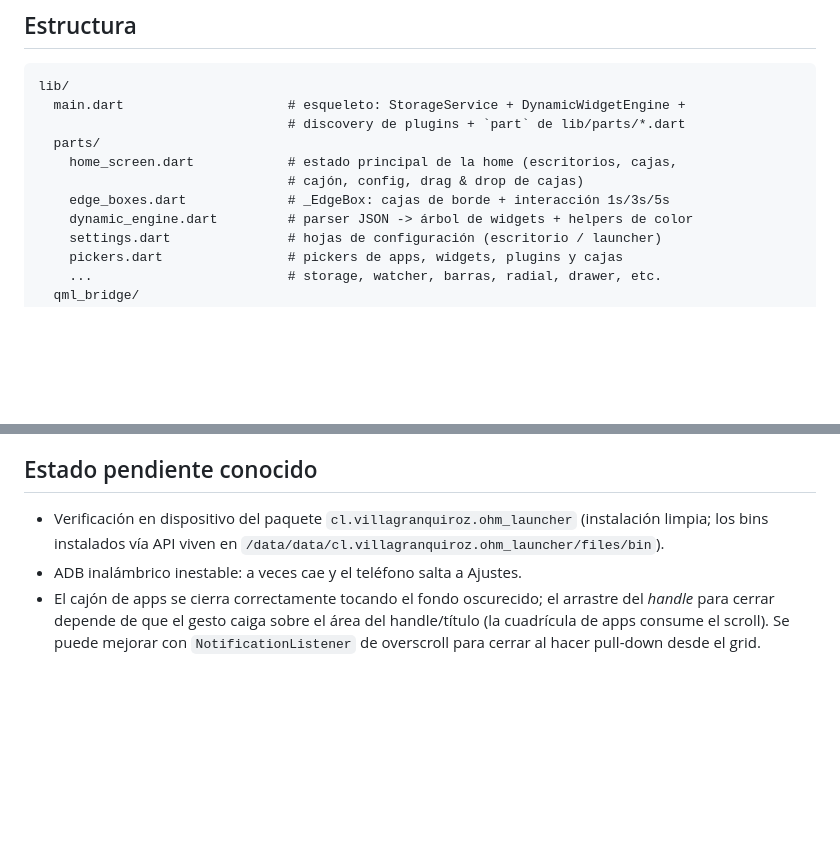
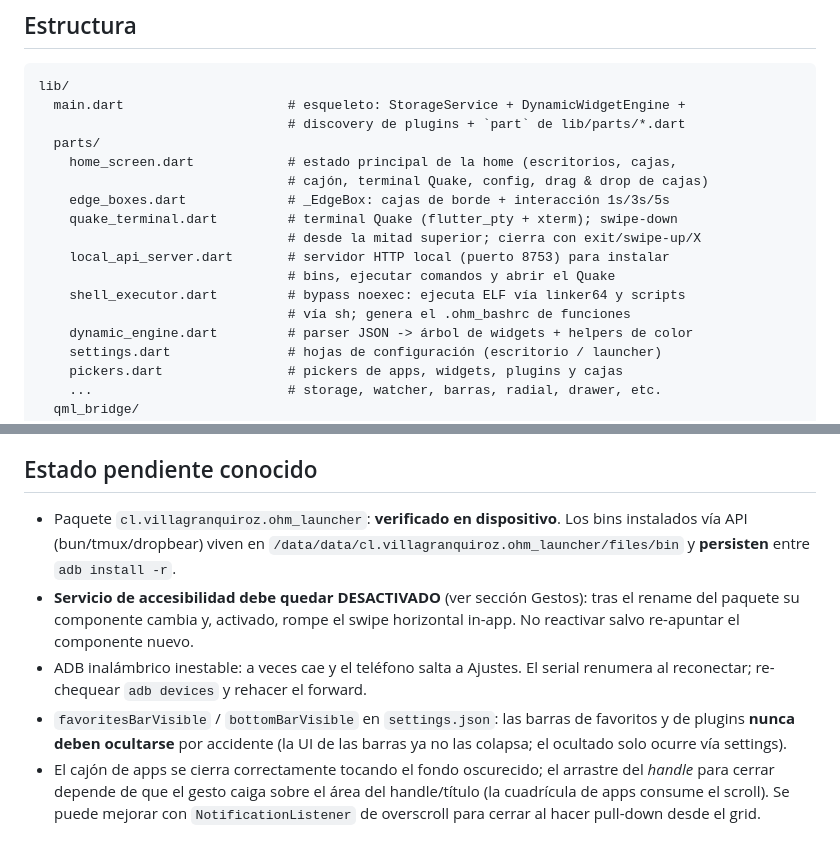
Before and after one commit to avillagran/ohm-launcher, a Markdown page: AGENTS.md, 2 parts joined by grey strips. GitHub-like rendering; blank space fills up the shorter version.

```diff
--- a/AGENTS.md
+++ b/AGENTS.md
@@ -41,8 +41,14 @@ lib/
                                 # discovery de plugins + `part` de lib/parts/*.dart
   parts/
     home_screen.dart            # estado principal de la home (escritorios, cajas,
-                                # cajón, config, drag & drop de cajas)
+                                # cajón, terminal Quake, config, drag & drop de cajas)
     edge_boxes.dart             # _EdgeBox: cajas de borde + interacción 1s/3s/5s
+    quake_terminal.dart         # terminal Quake (flutter_pty + xterm); swipe-down
+                                # desde la mitad superior; cierra con exit/swipe-up/X
+    local_api_server.dart       # servidor HTTP local (puerto 8753) para instalar
+                                # bins, ejecutar comandos y abrir el Quake
+    shell_executor.dart         # bypass noexec: ejecuta ELF vía linker64 y scripts
+                                # vía sh; genera el .ohm_bashrc de funciones
     dynamic_engine.dart         # parser JSON -> árbol de widgets + helpers de color
     settings.dart               # hojas de configuración (escritorio / launcher)
     pickers.dart                # pickers de apps, widgets, plugins y cajas
@@ -211,10 +267,18 @@ píxeles con Python/PIL.
 
 ## Estado pendiente conocido
 
-- Verificación en dispositivo del paquete `cl.villagranquiroz.ohm_launcher`
-  (instalación limpia; los bins instalados vía API viven en
-  `/data/data/cl.villagranquiroz.ohm_launcher/files/bin`).
-- ADB inalámbrico inestable: a veces cae y el teléfono salta a Ajustes.
+- Paquete `cl.villagranquiroz.ohm_launcher`: **verificado en dispositivo**. Los
+  bins instalados vía API (bun/tmux/dropbear) viven en
+  `/data/data/cl.villagranquiroz.ohm_launcher/files/bin` y **persisten** entre
+  `adb install -r`.
+- **Servicio de accesibilidad debe quedar DESACTIVADO** (ver sección Gestos):
+  tras el rename del paquete su componente cambia y, activado, rompe el swipe
+  horizontal in-app. No reactivar salvo re-apuntar el componente nuevo.
+- ADB inalámbrico inestable: a veces cae y el teléfono salta a Ajustes. El serial
+  renumera al reconectar; re-chequear `adb devices` y rehacer el forward.
+- `favoritesBarVisible` / `bottomBarVisible` en `settings.json`: las barras de
+  favoritos y de plugins **nunca deben ocultarse** por accidente (la UI de las
+  barras ya no las colapsa; el ocultado solo ocurre vía settings).
 - El cajón de apps se cierra correctamente tocando el fondo oscurecido; el
   arrastre del *handle* para cerrar depende de que el gesto caiga sobre el
   área del handle/título (la cuadrícula de apps consume el scroll).
```
Also changed, not shown: other parts of AGENTS.md (+50 -0 lines).
